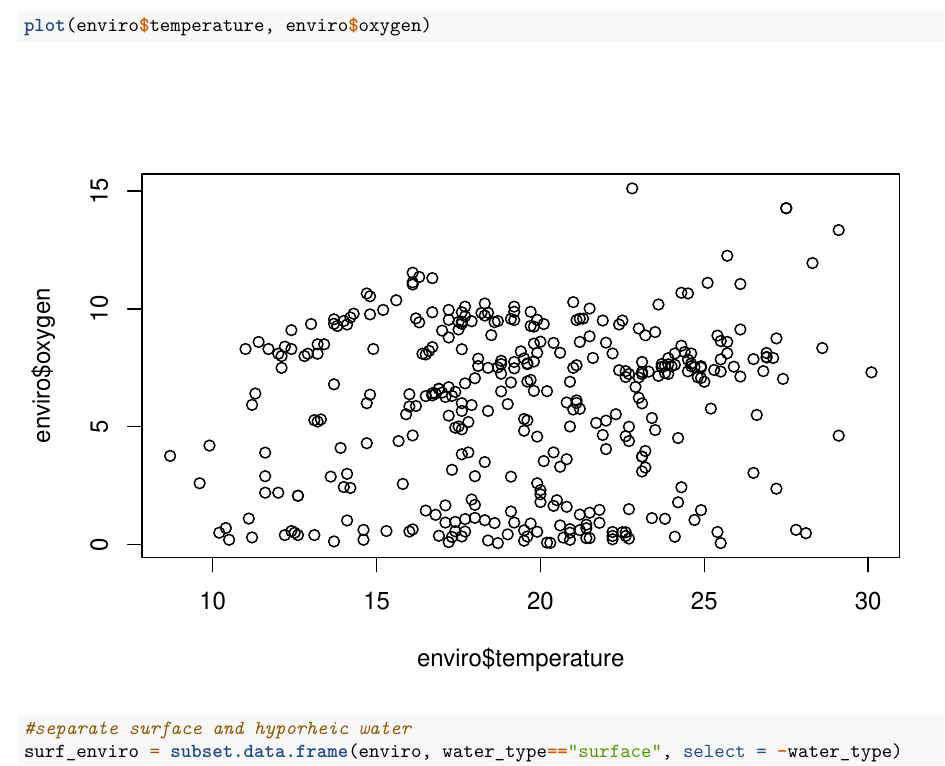
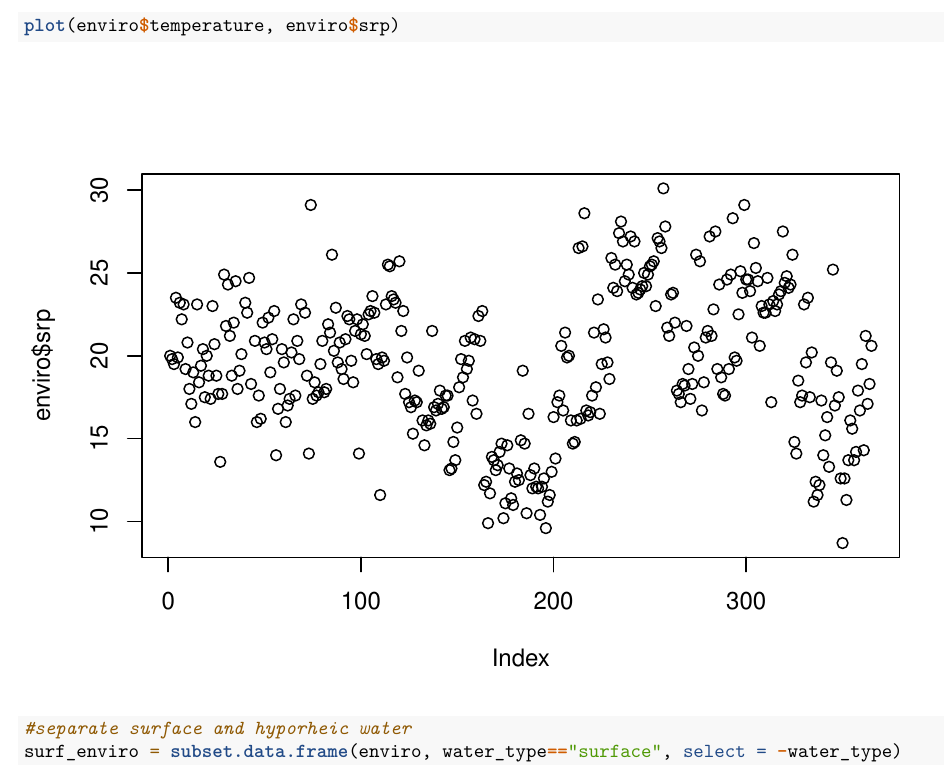
Before and after one commit to mpstroud/MTBiofilm, an R Markdown document (Data analysis.Rmd): part of page 4 of 6, cut so that both start at the same text. Rendered offline with R 4.5, knitr and Pandoc, then LaTeX, with nearby package versions; some code elsewhere in the file could not run offline.

Commit message:
plot change

```diff
--- a/Data analysis.Rmd
+++ b/Data analysis.Rmd
@@ -11,7 +11,7 @@ enviro = read.csv("enviro.csv")
 summary(enviro)
 enviro <- enviro[-c(366),] #missing row at the end of data frame was removed
 summary(enviro)
-plot(enviro$temperature, enviro$oxygen)
+plot(enviro$temperature, enviro$srp)
 
 #separate surface and hyporheic water
 surf_enviro = subset.data.frame(enviro, water_type=="surface", select = -water_type)
```
Also changed, not shown: 2 other files.
